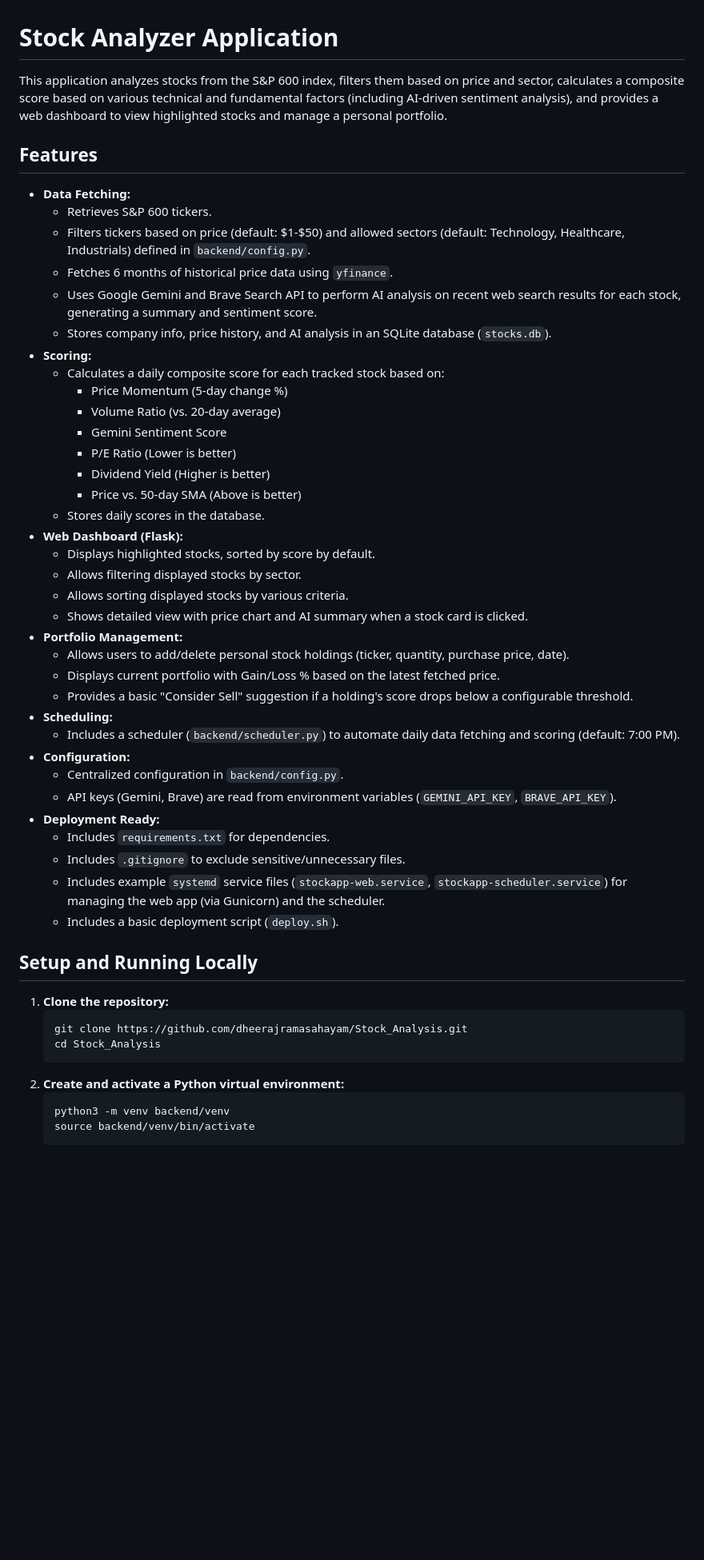
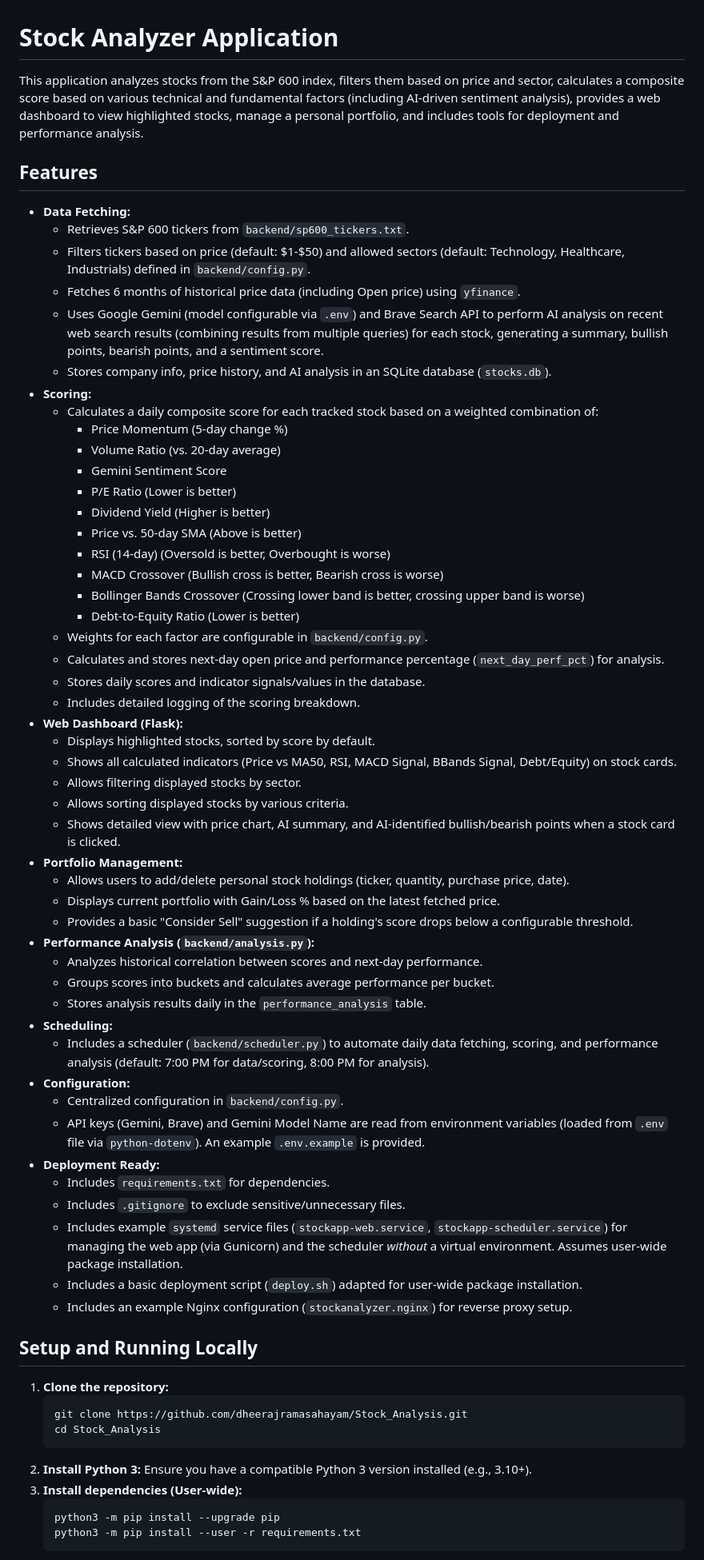
Before and after one commit to dheerajramasahayam/Stock_Analysis, a Markdown page: README.md, the part around the change printed below. Shown: that part at 80% size. GitHub-like rendering; blank space fills up the shorter version.

````diff
--- a/README.md
+++ b/README.md
@@ -1,43 +1,56 @@
 # Stock Analyzer Application
 
-This application analyzes stocks from the S&P 600 index, filters them based on price and sector, calculates a composite score based on various technical and fundamental factors (including AI-driven sentiment analysis), and provides a web dashboard to view highlighted stocks and manage a personal portfolio.
+This application analyzes stocks from the S&P 600 index, filters them based on price and sector, calculates a composite score based on various technical and fundamental factors (including AI-driven sentiment analysis), provides a web dashboard to view highlighted stocks, manage a personal portfolio, and includes tools for deployment and performance analysis.
 
 ## Features
 
 *   **Data Fetching:**
-    *   Retrieves S&P 600 tickers.
+    *   Retrieves S&P 600 tickers from `backend/sp600_tickers.txt`.
     *   Filters tickers based on price (default: $1-$50) and allowed sectors (default: Technology, Healthcare, Industrials) defined in `backend/config.py`.
-    *   Fetches 6 months of historical price data using `yfinance`.
-    *   Uses Google Gemini and Brave Search API to perform AI analysis on recent web search results for each stock, generating a summary and sentiment score.
+    *   Fetches 6 months of historical price data (including Open price) using `yfinance`.
+    *   Uses Google Gemini (model configurable via `.env`) and Brave Search API to perform AI analysis on recent web search results (combining results from multiple queries) for each stock, generating a summary, bullish points, bearish points, and a sentiment score.
     *   Stores company info, price history, and AI analysis in an SQLite database (`stocks.db`).
 *   **Scoring:**
-    *   Calculates a daily composite score for each tracked stock based on:
+    *   Calculates a daily composite score for each tracked stock based on a weighted combination of:
         *   Price Momentum (5-day change %)
         *   Volume Ratio (vs. 20-day average)
         *   Gemini Sentiment Score
         *   P/E Ratio (Lower is better)
         *   Dividend Yield (Higher is better)
         *   Price vs. 50-day SMA (Above is better)
-    *   Stores daily scores in the database.
+        *   RSI (14-day) (Oversold is better, Overbought is worse)
+        *   MACD Crossover (Bullish cross is better, Bearish cross is worse)
+        *   Bollinger Bands Crossover (Crossing lower band is better, crossing upper band is worse)
+        *   Debt-to-Equity Ratio (Lower is better)
+    *   Weights for each factor are configurable in `backend/config.py`.
+    *   Calculates and stores next-day open price and performance percentage (`next_day_perf_pct`) for analysis.
+    *   Stores daily scores and indicator signals/values in the database.
+    *   Includes detailed logging of the scoring breakdown.
 *   **Web Dashboard (Flask):**
     *   Displays highlighted stocks, sorted by score by default.
+    *   Shows all calculated indicators (Price vs MA50, RSI, MACD Signal, BBands Signal, Debt/Equity) on stock cards.
     *   Allows filtering displayed stocks by sector.
     *   Allows sorting displayed stocks by various criteria.
-    *   Shows detailed view with price chart and AI summary when a stock card is clicked.
+    *   Shows detailed view with price chart, AI summary, and AI-identified bullish/bearish points when a stock card is clicked.
 *   **Portfolio Management:**
     *   Allows users to add/delete personal stock holdings (ticker, quantity, purchase price, date).
     *   Displays current portfolio with Gain/Loss % based on the latest fetched price.
     *   Provides a basic "Consider Sell" suggestion if a holding's score drops below a configurable threshold.
+*   **Performance Analysis (`backend/analysis.py`):**
+    *   Analyzes historical correlation between scores and next-day performance.
+    *   Groups scores into buckets and calculates average performance per bucket.
+    *   Stores analysis results daily in the `performance_analysis` table.
 *   **Scheduling:**
-    *   Includes a scheduler (`backend/scheduler.py`) to automate daily data fetching and scoring (default: 7:00 PM).
+    *   Includes a scheduler (`backend/scheduler.py`) to automate daily data fetching, scoring, and performance analysis (default: 7:00 PM for data/scoring, 8:00 PM for analysis).
 *   **Configuration:**
     *   Centralized configuration in `backend/config.py`.
-    *   API keys (Gemini, Brave) are read from environment variables (`GEMINI_API_KEY`, `BRAVE_API_KEY`).
+    *   API keys (Gemini, Brave) and Gemini Model Name are read from environment variables (loaded from `.env` file via `python-dotenv`). An example `.env.example` is provided.
 *   **Deployment Ready:**
     *   Includes `requirements.txt` for dependencies.
     *   Includes `.gitignore` to exclude sensitive/unnecessary files.
-    *   Includes example `systemd` service files (`stockapp-web.service`, `stockapp-scheduler.service`) for managing the web app (via Gunicorn) and the scheduler.
-    *   Includes a basic deployment script (`deploy.sh`).
+    *   Includes example `systemd` service files (`stockapp-web.service`, `stockapp-scheduler.service`) for managing the web app (via Gunicorn) and the scheduler *without* a virtual environment. Assumes user-wide package installation.
+    *   Includes a basic deployment script (`deploy.sh`) adapted for user-wide package installation.
+    *   Includes an example Nginx configuration (`stockanalyzer.nginx`) for reverse proxy setup.
 
 ## Setup and Running Locally
 
@@ -46,8 +59,9 @@ This application analyzes stocks from the S&P 600 index, filters them based on p
     git clone https://github.com/dheerajramasahayam/Stock_Analysis.git
     cd Stock_Analysis
     ```
-2.  **Create and activate a Python virtual environment:**
+2.  **Install Python 3:** Ensure you have a compatible Python 3 version installed (e.g., 3.10+).
+3.  **Install dependencies (User-wide):**
     ```bash
-    python3 -m venv backend/venv
-    source backend/venv/bin/activate
+    python3 -m pip install --upgrade pip
+    python3 -m pip install --user -r requirements.txt
     ```
````
Also changed, not shown: other parts of README.md (+33 -29 lines).
